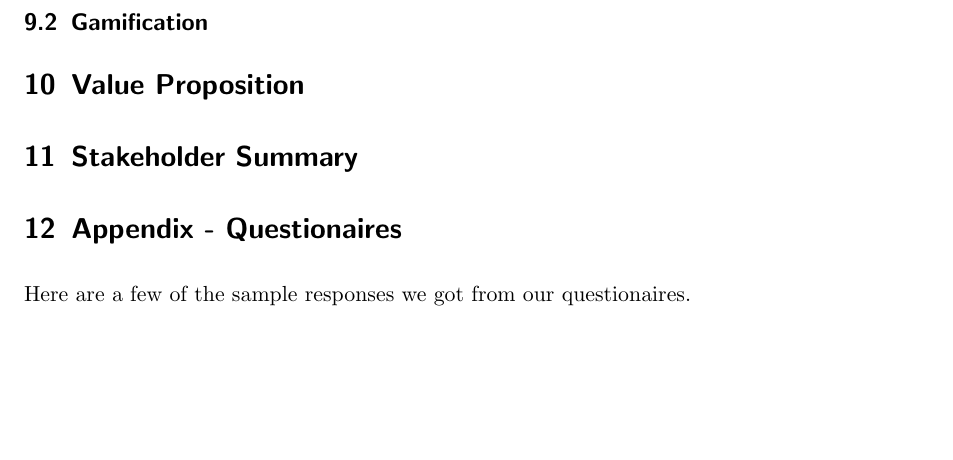
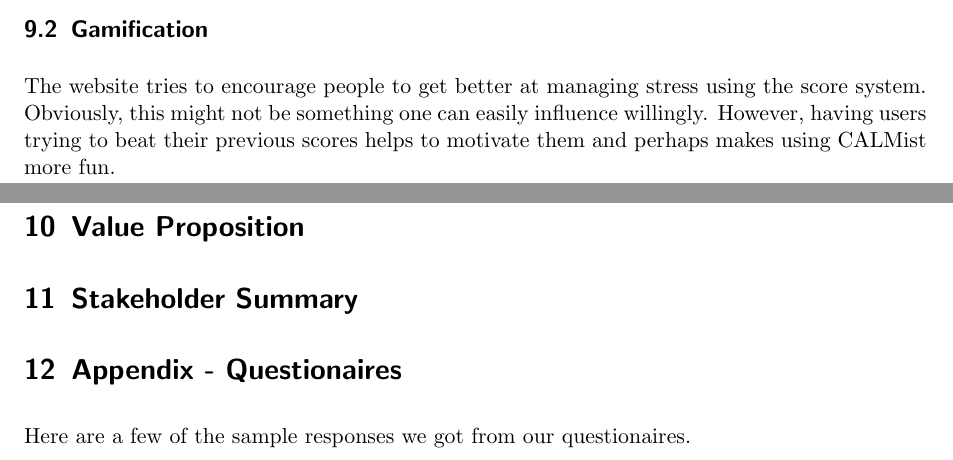
Before and after one commit to Raith91/HCD-Report, a LaTeX document (report.tex): part of page 8 of 15 before the commit and two parts of pages 7 and 8 of 15 after it, the two joined at a grey line, cut so that both start at the same text, the shorter picture padded with empty space. Compiled offline with pdfLaTeX.

Commit message:
A little bit about gamification

```diff
--- a/report.tex
+++ b/report.tex
@@ -256,6 +256,8 @@ Another important part of the website would inform about how to live healthy lif
 
 \subsection{Gamification}
 
+The website tries to encourage people to get better at managing stress using the score system. Obviously, this might not be something one can easily influence willingly. However, having users trying to beat their previous scores helps to motivate them and perhaps makes using CALMist more fun.
+
 \section{Value Proposition}
 
 \section{Stakeholder Summary}
```
